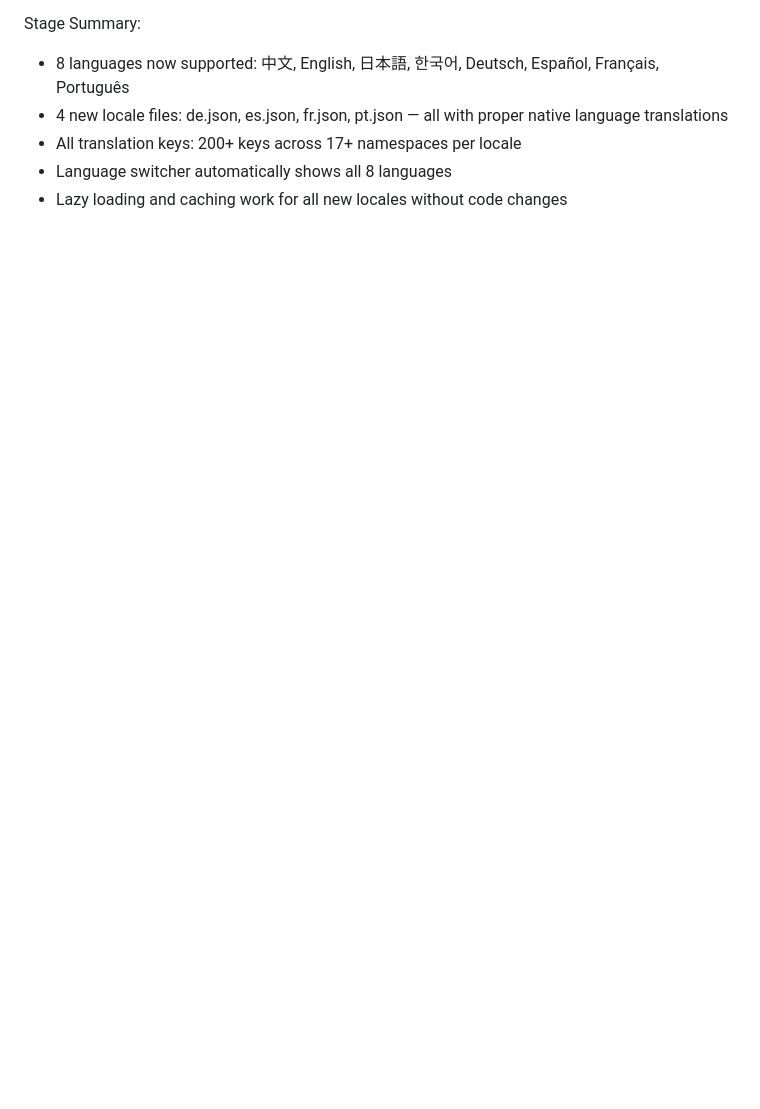
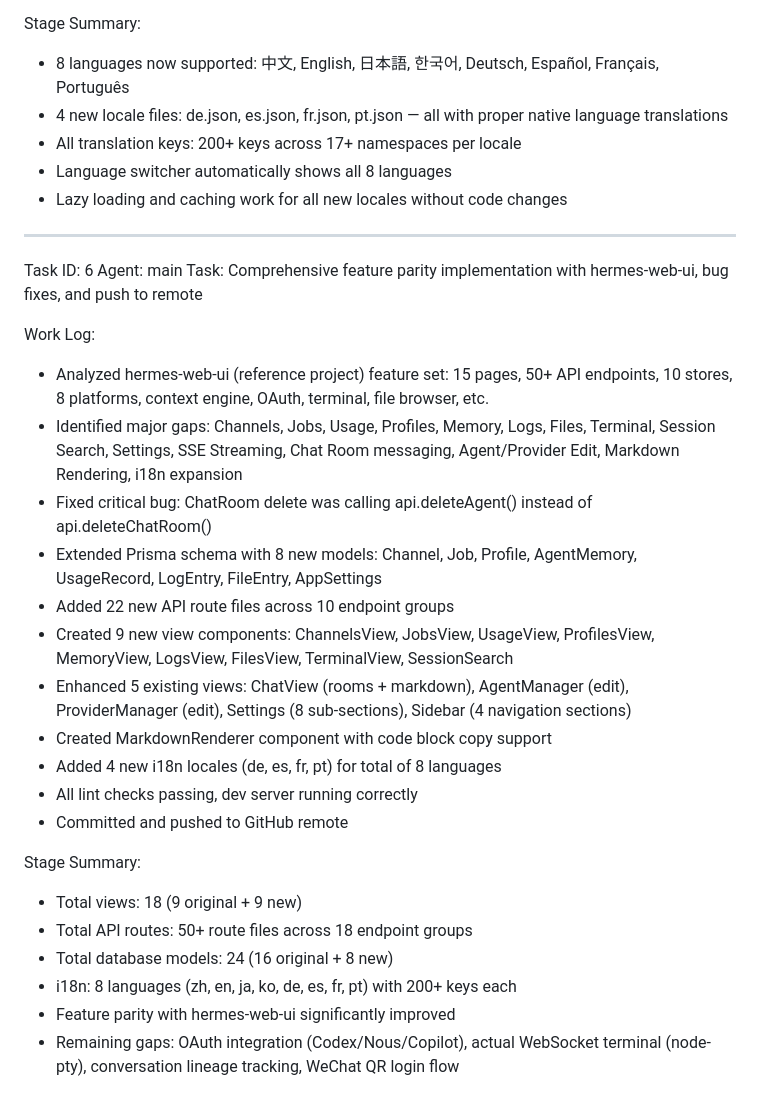
Before and after one commit to hongmaple0820/hermes-hub, a Markdown page: worklog.md, the part around the change. Drawn GitHub-style; blank space fills up the shorter version.

Commit message:
docs: update worklog with feature parity progress

```diff
--- a/worklog.md
+++ b/worklog.md
@@ -256,3 +256,29 @@ Stage Summary:
 - All translation keys: 200+ keys across 17+ namespaces per locale
 - Language switcher automatically shows all 8 languages
 - Lazy loading and caching work for all new locales without code changes
+
+---
+Task ID: 6
+Agent: main
+Task: Comprehensive feature parity implementation with hermes-web-ui, bug fixes, and push to remote
+
+Work Log:
+- Analyzed hermes-web-ui (reference project) feature set: 15 pages, 50+ API endpoints, 10 stores, 8 platforms, context engine, OAuth, terminal, file browser, etc.
+- Identified major gaps: Channels, Jobs, Usage, Profiles, Memory, Logs, Files, Terminal, Session Search, Settings, SSE Streaming, Chat Room messaging, Agent/Provider Edit, Markdown Rendering, i18n expansion
+- Fixed critical bug: ChatRoom delete was calling api.deleteAgent() instead of api.deleteChatRoom()
+- Extended Prisma schema with 8 new models: Channel, Job, Profile, AgentMemory, UsageRecord, LogEntry, FileEntry, AppSettings
+- Added 22 new API route files across 10 endpoint groups
+- Created 9 new view components: ChannelsView, JobsView, UsageView, ProfilesView, MemoryView, LogsView, FilesView, TerminalView, SessionSearch
+- Enhanced 5 existing views: ChatView (rooms + markdown), AgentManager (edit), ProviderManager (edit), Settings (8 sub-sections), Sidebar (4 navigation sections)
+- Created MarkdownRenderer component with code block copy support
+- Added 4 new i18n locales (de, es, fr, pt) for total of 8 languages
+- All lint checks passing, dev server running correctly
+- Committed and pushed to GitHub remote
+
+Stage Summary:
+- Total views: 18 (9 original + 9 new)
+- Total API routes: 50+ route files across 18 endpoint groups
+- Total database models: 24 (16 original + 8 new)
+- i18n: 8 languages (zh, en, ja, ko, de, es, fr, pt) with 200+ keys each
+- Feature parity with hermes-web-ui significantly improved
+- Remaining gaps: OAuth integration (Codex/Nous/Copilot), actual WebSocket terminal (node-pty), conversation lineage tracking, WeChat QR login flow
```
